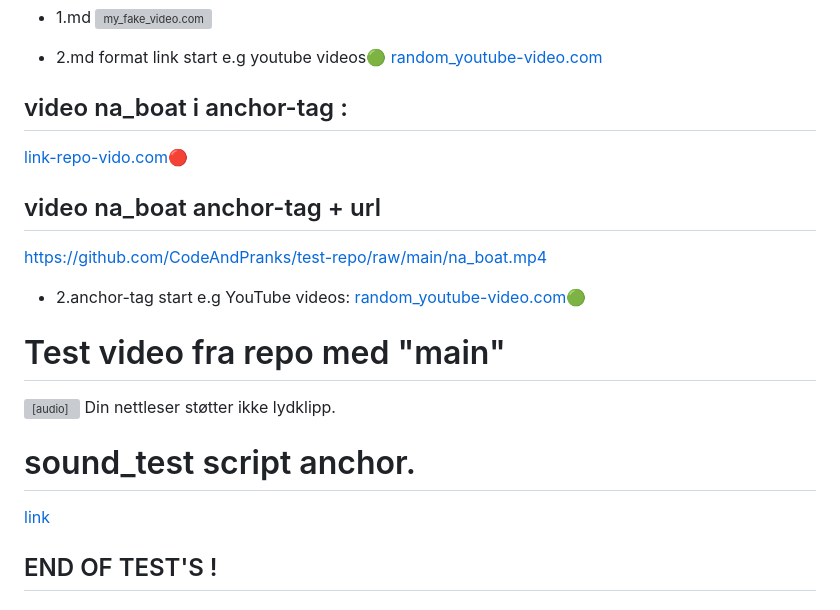
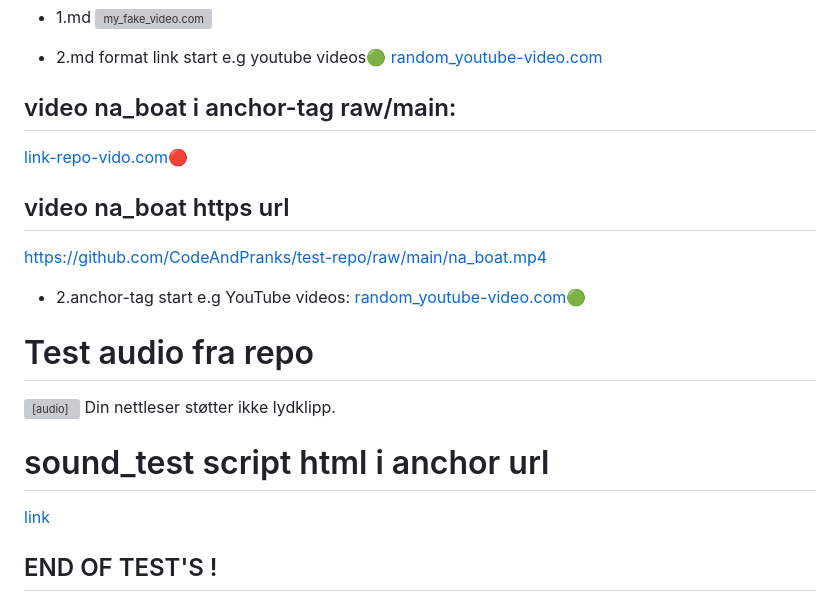
Before and after one commit to CodeAndPranks/test-repo, a Markdown page: README.md, the part around the change. Rendered like a GitHub page; grey boxes are pictures that could not be loaded.

Commit message:
Update README.md
Signed-off-by: CodeAndPranks <140973619+CodeAndPranks@users.noreply.github.com>

```diff
--- a/README.md
+++ b/README.md
@@ -38,21 +38,21 @@ https://github.com/codeandpranks/test-repo/index.html
 - 2.md format link start e.g youtube videos🟢
   [random_youtube-video.com](https://youtu.be/VS6UOyTb5eU?si=nfloz13KWQ7gBCOV)
 
-## video na_boat i anchor-tag :
+## video na_boat i anchor-tag raw/main:
 <a href="na_boat.mp4" target="_blank">link-repo-vido.com🔴</a>
 
-## video na_boat anchor-tag + url
+## video na_boat https url
 https://github.com/CodeAndPranks/test-repo/raw/main/na_boat.mp4
 
 - 2.anchor-tag start e.g YouTube videos:
 <a href="https://youtu.be/VS6UOyTb5eU?si=nfloz13KWQ7gBCOV" target="_blank">random_youtube-video.com🟢</a>
 
-# Test video fra repo med "main"
+# Test audio fra repo
 <audio controls><source src="https://raw.githubusercontent.com/CodeAndPranks-test-repo/main/sound.mp3" type="audio/mpeg"> Din nettleser støtter ikke lydklipp.</audio>
 
 
-# sound_test script anchor.
-<a href="sound.html">link</a>
+# sound_test script html i anchor url
+<a href="https://CodeAndPranks/test-repo/sound.html">link</a>
 
 ## END OF TEST'S !
 
```
